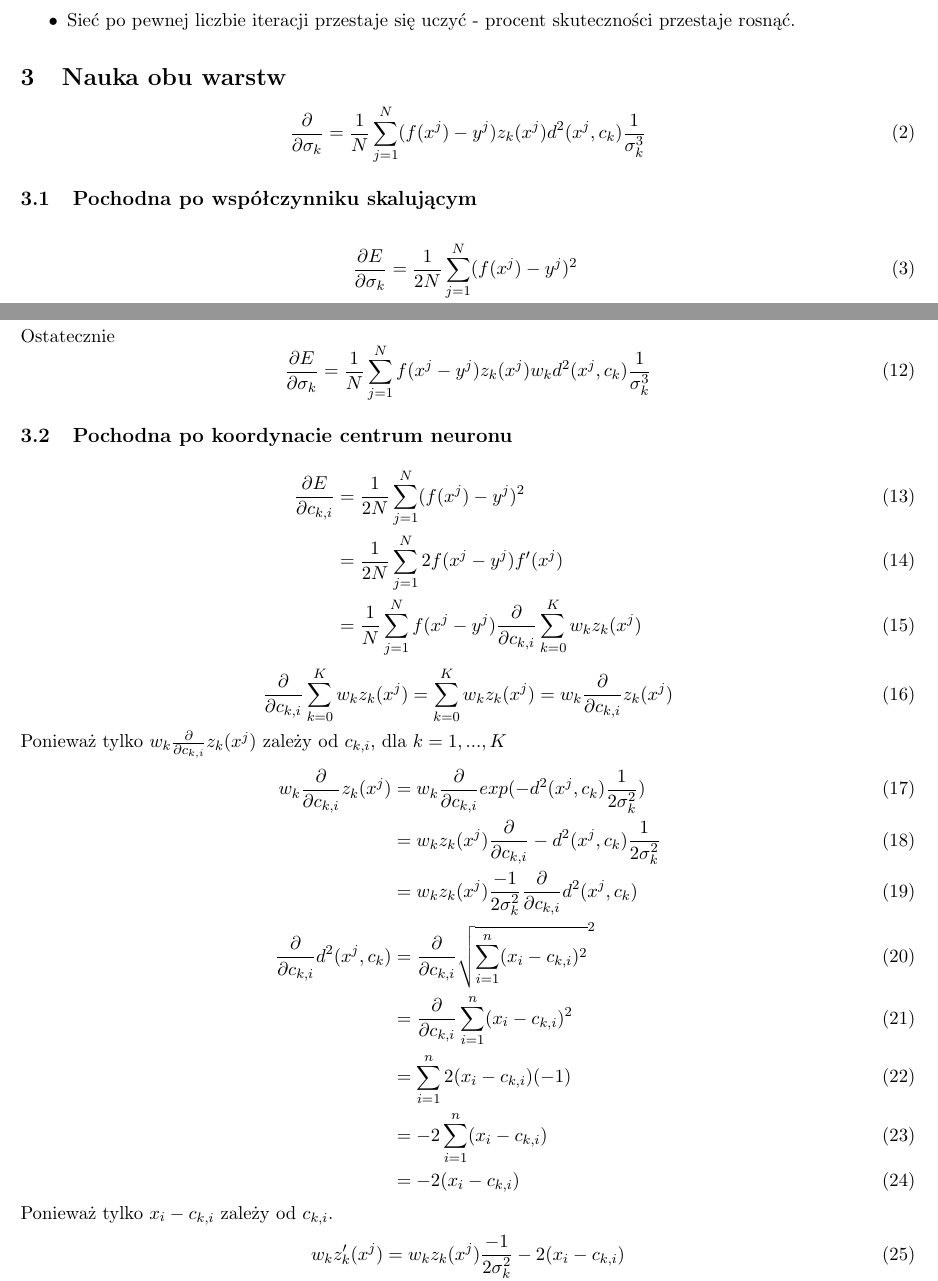
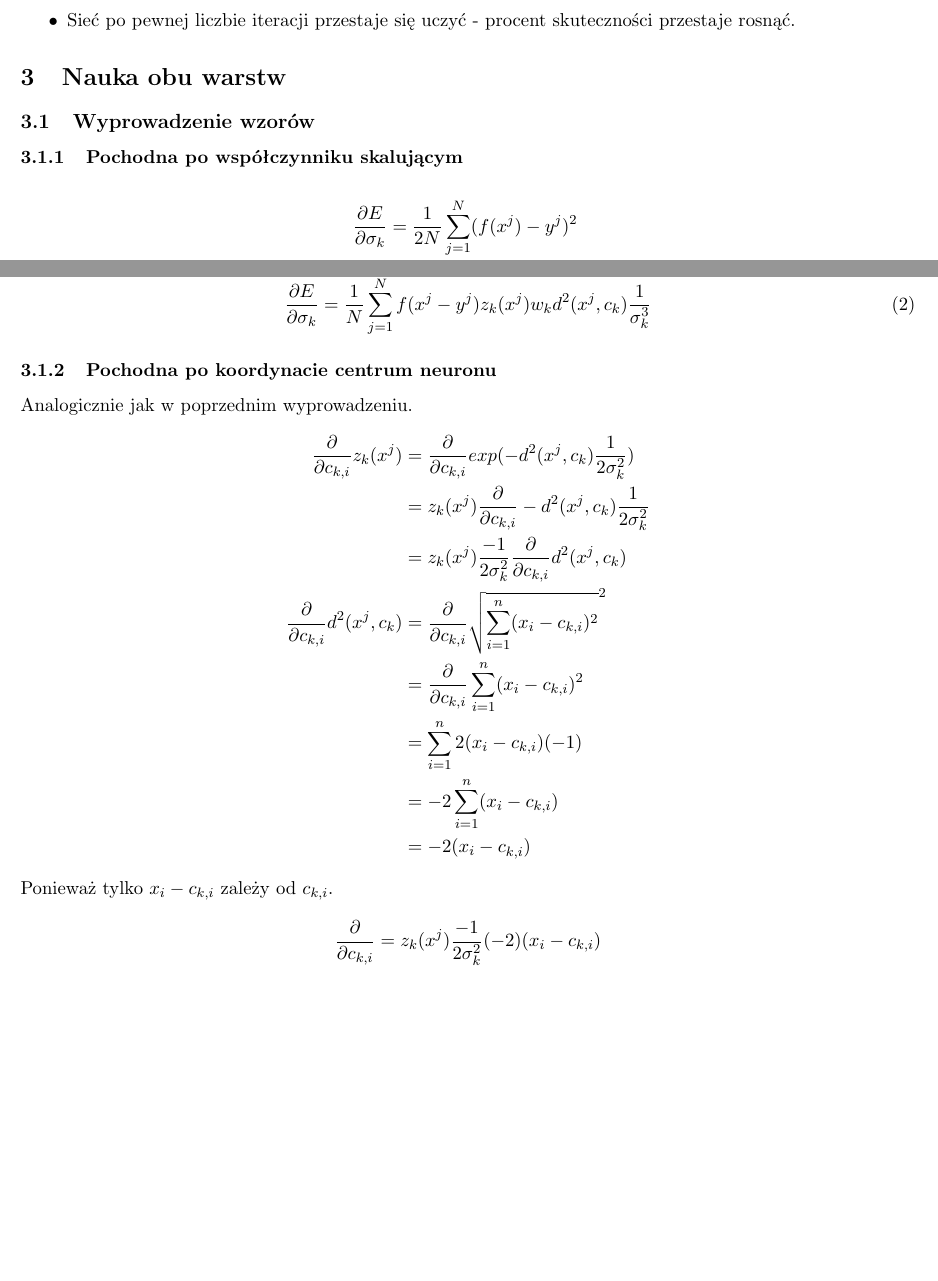
Before and after one commit to th7nder/sd-iad-rbf, a LaTeX document (report/report.tex): two parts of pages 6 and 7 of 8 before the commit and two parts of pages 6 and 7 of 7 after it, joined at a grey line, cut so that both start at the same text, the shorter picture padded with empty space. Compiled offline with pdfLaTeX.

Commit message:
reduce equation

```diff
--- a/report/report.tex
+++ b/report/report.tex
@@ -334,14 +334,13 @@ Po redukcji, gdy współrzędne w odpowiednich osiach mają taką samą wartoś
 \end{itemize}
 \section{Nauka obu warstw}
 \newcommand{\partialSigma}{\frac{\partial}{\partial{\sigma_{k}}}}
-\begin{equation}
-  \partialSigma = \frac{1}{N} \sum_{j=1}^{N}  (f(x^j) - y^j) z_k(x^j) d^2(x^j, c_k) \frac{1}{\sigma_{k}^3}
-\end{equation}
-\subsection{Pochodna po współczynniku skalującym}
-\begin{align}
+
+\subsection{Wyprowadzenie wzorów}
+\subsubsection{Pochodna po współczynniku skalującym}
+\begin{align*}
   \frac{\partial E}{\partial{\sigma_{k}}}&= \frac{1}{2N} \sum_{j=1}^{N} (f(x^j) - y^j)^2\\
   &= \frac{1}{2N} \sum_{j=1}^{N} 2 (f(x^j) - y^j) f'(x^j)\\
   &= \frac{1}{N} \sum_{j=1}^{N} f(x^j - y^j) \partialSigma \sum_{k=0}^{K} w_k z_k(x^j)\\
   \partialSigma \sum_{k=0}^{K} w_k z_k(x^j) &= \sum_{k=0}^{K} w_k z_k(x^j) =  w_k \frac{\partial}{\partial{\sigma_{k}}}z_k(x^j)
-\end{align}
+\end{align*}
 Ponieważ tylko $w_k \partialSigma z_k(x^j)$ zależy od $\sigma_k$, dla $k=0, ..., K$
@@ -356,31 +355,23 @@ Ostatecznie
 \begin{equation}
   \frac{\partial E}{\partial{\sigma_{k}}} = \frac{1}{N} \sum_{j=1}^{N} f(x^j - y^j) z_k(x^j) w_k d^2(x^j, c_k) \frac{1}{\sigma_k^3}
 \end{equation}
-\subsection{Pochodna po koordynacie centrum neuronu}
-\begin{align}
-  \frac{\partial E}{\partial{c_{k,i}}} &= \frac{1}{2N} \sum_{j=1}^{N} (f(x^j) - y^j)^2\\
-  &= \frac{1}{2N} \sum_{j=1}^{N} 2 f(x^j - y^j) f'(x^j)\\
-  &= \frac{1}{N} \sum_{j=1}^{N} f(x^j - y^j) \frac{\partial}{\partial{c_{k,i}}} \sum_{k=0}^{K} w_k z_k(x^j)
-\end{align}
-\begin{equation}
-  \frac{\partial}{\partial{c_{k,i}}} \sum_{k=0}^{K} w_k z_k(x^j) = \sum_{k=0}^{K} w_k z_k(x^j) =  w_k \frac{\partial}{\partial{c_{k,i}}}z_k(x^j)
-\end{equation}
-Ponieważ tylko $w_k \frac{\partial}{\partial{c_{k,i}}}z_k(x^j)$ zależy od $c_{k,i}$, dla $k=1, ..., K$
-\begin{align}
-  w_k \frac{\partial}{\partial{c_{k,i}}}z_k(x^j) &= w_k \frac{\partial}{\partial{c_{k,i}}} exp(-d^2(x^j, c_k) \frac{1}{2\sigma_k^2})\\
-    &= w_k z_k(x^j) \frac{\partial}{\partial{c_{k,i}}} -d^2(x^j, c_k) \frac{1}{2\sigma_k^2}\\
-    &= w_k z_k(x^j) \frac{-1}{2\sigma_k^2} \frac{\partial}{\partial{c_{k,i}}} d^2(x^j, c_k) \\
+\subsubsection{Pochodna po koordynacie centrum neuronu}
+Analogicznie jak w poprzednim wyprowadzeniu.
+\begin{align*}
+  \frac{\partial}{\partial{c_{k,i}}}z_k(x^j) &= \frac{\partial}{\partial{c_{k,i}}} exp(-d^2(x^j, c_k) \frac{1}{2\sigma_k^2})\\
+    &= z_k(x^j) \frac{\partial}{\partial{c_{k,i}}} -d^2(x^j, c_k) \frac{1}{2\sigma_k^2}\\
+    &= z_k(x^j) \frac{-1}{2\sigma_k^2} \frac{\partial}{\partial{c_{k,i}}} d^2(x^j, c_k) \\
   \frac{\partial}{\partial{c_{k,i}}} d^2(x^j, c_k) &= \frac{\partial}{\partial{c_{k,i}}} \sqrt{\sum_{i = 1}^{n} (x_i - c_{k,i})^2}^2\\
   &= \frac{\partial}{\partial{c_{k,i}}} \sum_{i = 1}^{n} (x_i - c_{k,i})^2\\
   &= \sum_{i = 1}^{n} 2 (x_i - c_{k,i}) (-1)\\
   &= -2 \sum_{i = 1}^{n} (x_i - c_{k,i})\\
   &= -2 (x_i - c_{k,i})
-\end{align}
+\end{align*}
 Ponieważ tylko $x_i - c_{k,i}$ zależy od $c_{k,i}$.
-\begin{align}
-  w_k z_k'(x^j) &= w_k z_k(x^j) \frac{-1}{2\sigma_k^2} -2 (x_i - c_{k,i})\\
-  w_k z_k'(x^j) &= w_k z_k(x^j) \frac{1}{\sigma_k^2} (x_i - c_{k,i})\\
-\end{align}
+\begin{align*}
+  \frac{\partial}{\partial{c_{k,i}}} &= z_k(x^j) \frac{-1}{2\sigma_k^2} (-2) (x_i - c_{k,i})\\
+  \frac{\partial}{\partial{c_{k,i}}} &= z_k(x^j) \frac{1}{\sigma_k^2} (x_i - c_{k,i})\\
+\end{align*}
 Ostateczny wzór:
 \begin{equation}
 \frac{\partial E}{\partial{c_{k,i}}} = \frac{1}{N} \sum_{j=1}^{N} f(x^j - y^j) w_k z_k(x^j) \frac{1}{\sigma_k^2} (x_i - c_{k,i})
```
Also changed, not shown: report/report.pdf, report/report.tex (4 more changed lines).
